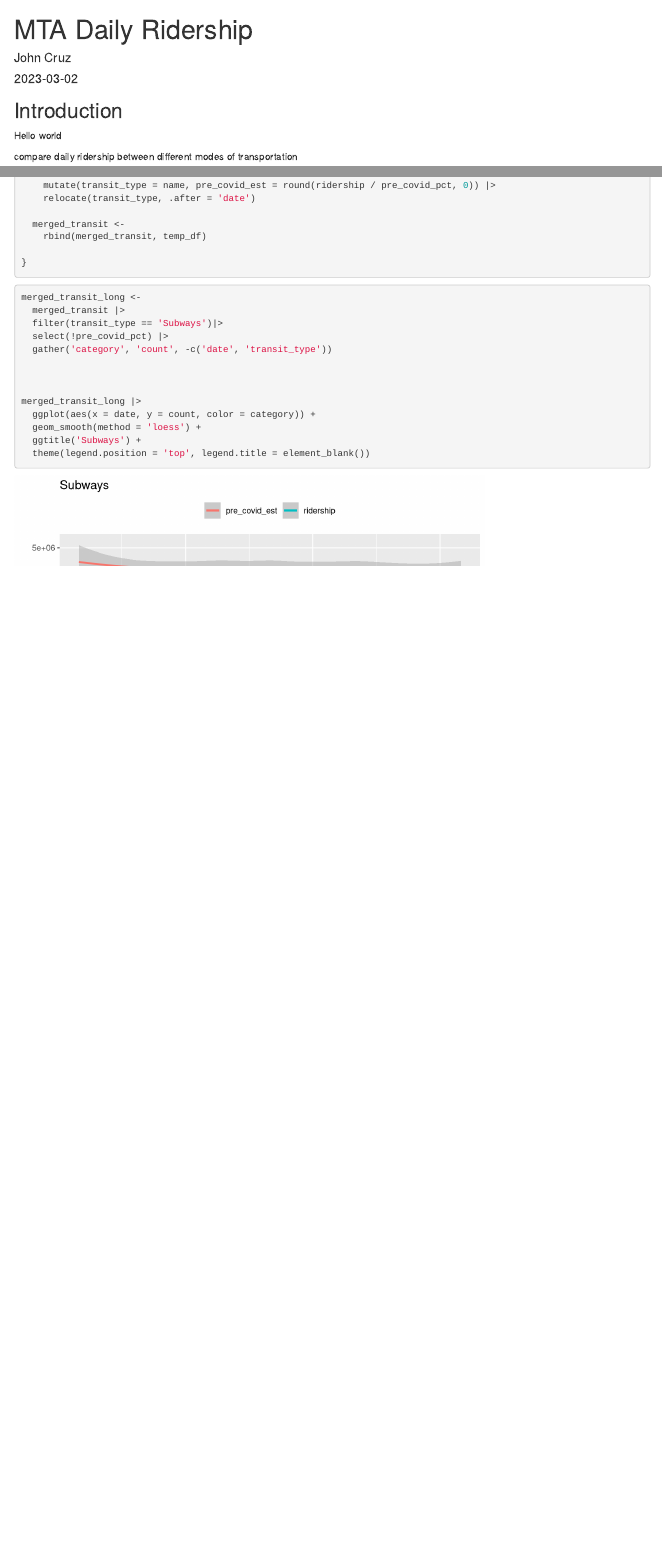
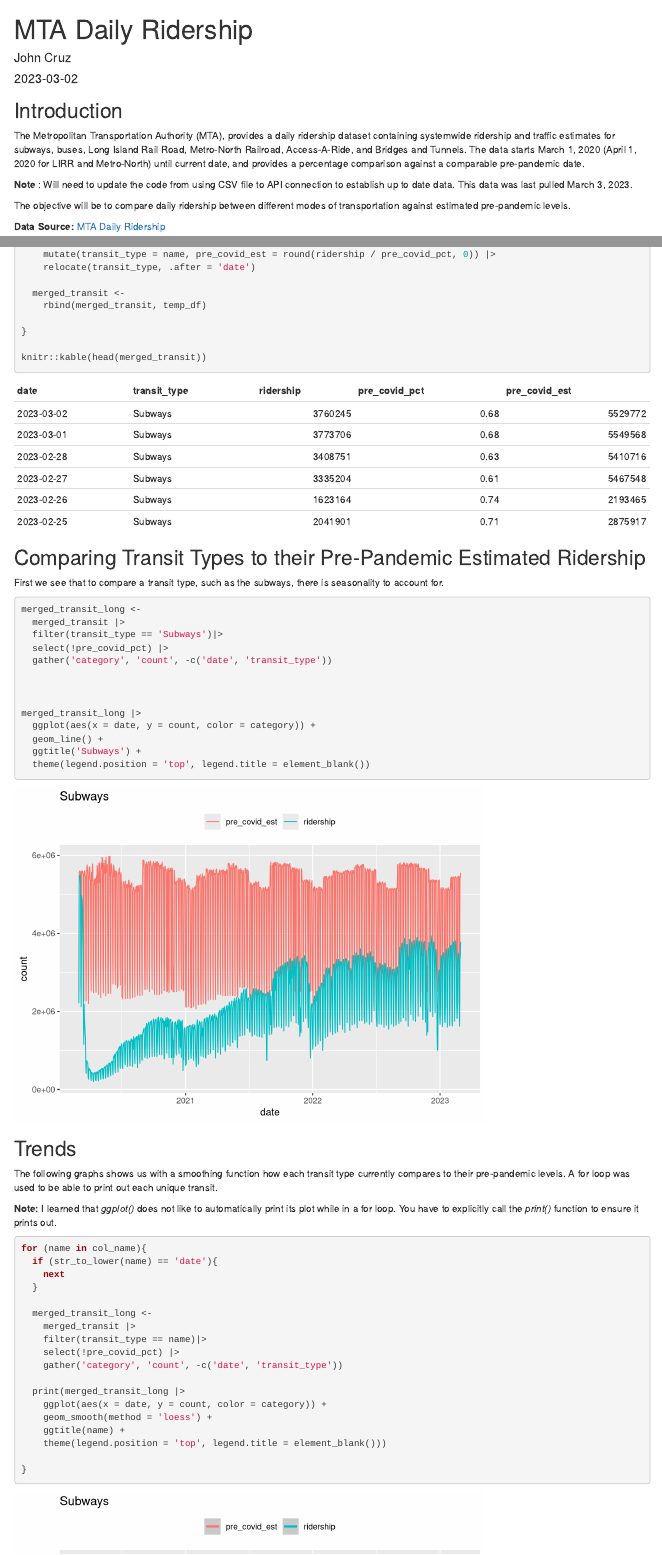
Before and after one commit to hellojohncruz/mta_daily_ridership, an R Markdown document (mta_ridership.Rmd): the page in a window 1100 px wide, from its top, and a second part further down, joined at a grey line. Rendered offline with R 4.5, knitr and Pandoc, with nearby package versions.

Commit message:
update notes

````diff
--- a/mta_ridership.Rmd
+++ b/mta_ridership.Rmd
@@ -5,6 +5,7 @@ date: "2023-03-02"
 output:
   html_document: default
   pdf_document: default
+url_color: blue
 ---
 
 ```{r setup, include=FALSE}
@@ -13,9 +14,11 @@ knitr::opts_chunk$set(echo = TRUE)
 
 ## Introduction
 
-Hello world
+The Metropolitan Transportation Authority (MTA), provides a daily ridership dataset containing systemwide ridership and traffic estimates for subways, buses, Long Island Rail Road, Metro-North Railroad, Access-A-Ride, and Bridges and Tunnels. The data starts March 1, 2020 (April 1, 2020 for LIRR and Metro-North) until current date, and provides a percentage comparison against a comparable pre-pandemic date.
 
-compare daily ridership between different modes of transportation
+**Note** : Will need to update the code from using CSV file to API connection to establish up to date data. This data was last pulled March 3, 2023.
+
+The objective will be to compare daily ridership between different modes of transportation against estimated pre-pandemic levels.
 
 **Data Source:** [MTA Daily Ridership](https://data.ny.gov/Transportation/MTA-Daily-Ridership-Data-Beginning-2020/vxuj-8kew)
 
@@ -68,10 +77,15 @@ for (name in col_name){
 
 }
 
+knitr::kable(head(merged_transit))
+
 ```
 
+## Comparing Transit Types to their Pre-Pandemic Estimated Ridership
 
-```{r graph, message=FALSE}
+First we see that to compare a transit type, such as the subways, there is seasonality to account for.
+
+```{r graph-seasonal, message=FALSE}
 
 merged_transit_long <-
   merged_transit |>
@@ -83,9 +97,38 @@ merged_transit_long <-
 
 merged_transit_long |>
   ggplot(aes(x = date, y = count, color = category)) +
-  geom_smooth(method = 'loess') +
+  geom_line() +
   ggtitle('Subways') +
   theme(legend.position = 'top', legend.title = element_blank())
 
 
 ```
+
+## Trends
+
+The following graphs shows us with a smoothing function how each transit type currently compares to their pre-pandemic levels. A for loop was used to be able to print out each unique transit.
+
+**Note:** I learned that *ggplot()* does not like to automatically print its plot while in a for loop. You have to explicitly call the *print()* function to ensure it prints out.
+
+```{r graph-trend, message=FALSE, warning=FALSE}
+
+for (name in col_name){
+  if (str_to_lower(name) == 'date'){
+    next
+  }
+
+  merged_transit_long <-
+    merged_transit |>
+    filter(transit_type == name)|>
+    select(!pre_covid_pct) |>
+    gather('category', 'count', -c('date', 'transit_type'))
+
+  print(merged_transit_long |>
+    ggplot(aes(x = date, y = count, color = category)) +
+    geom_smooth(method = 'loess') +
+    ggtitle(name) +
+    theme(legend.position = 'top', legend.title = element_blank()))
+
+}
+
+```
````
Also changed, not shown: mta_ridership.html, mta_ridership.Rmd (6 more changed lines).
